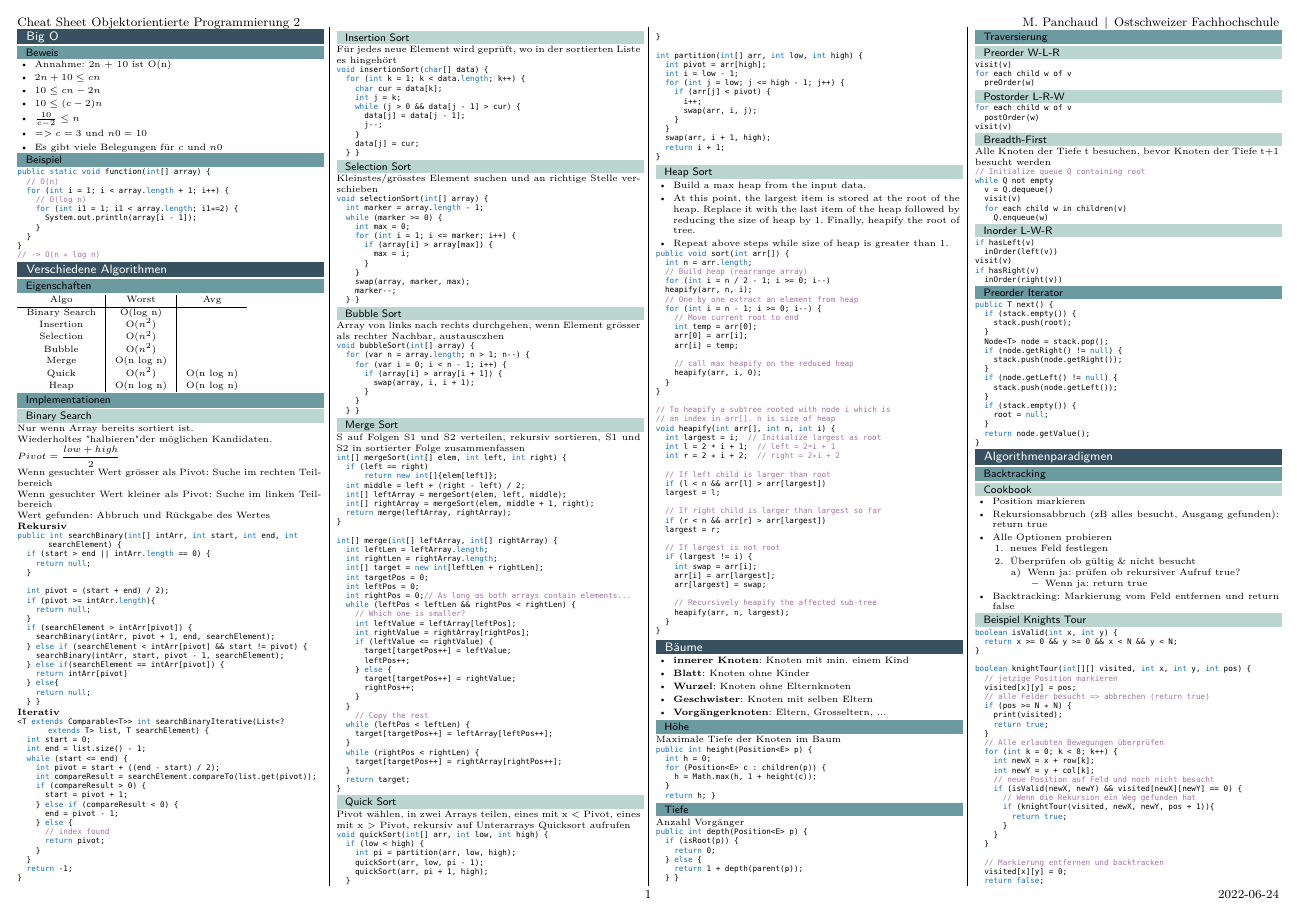
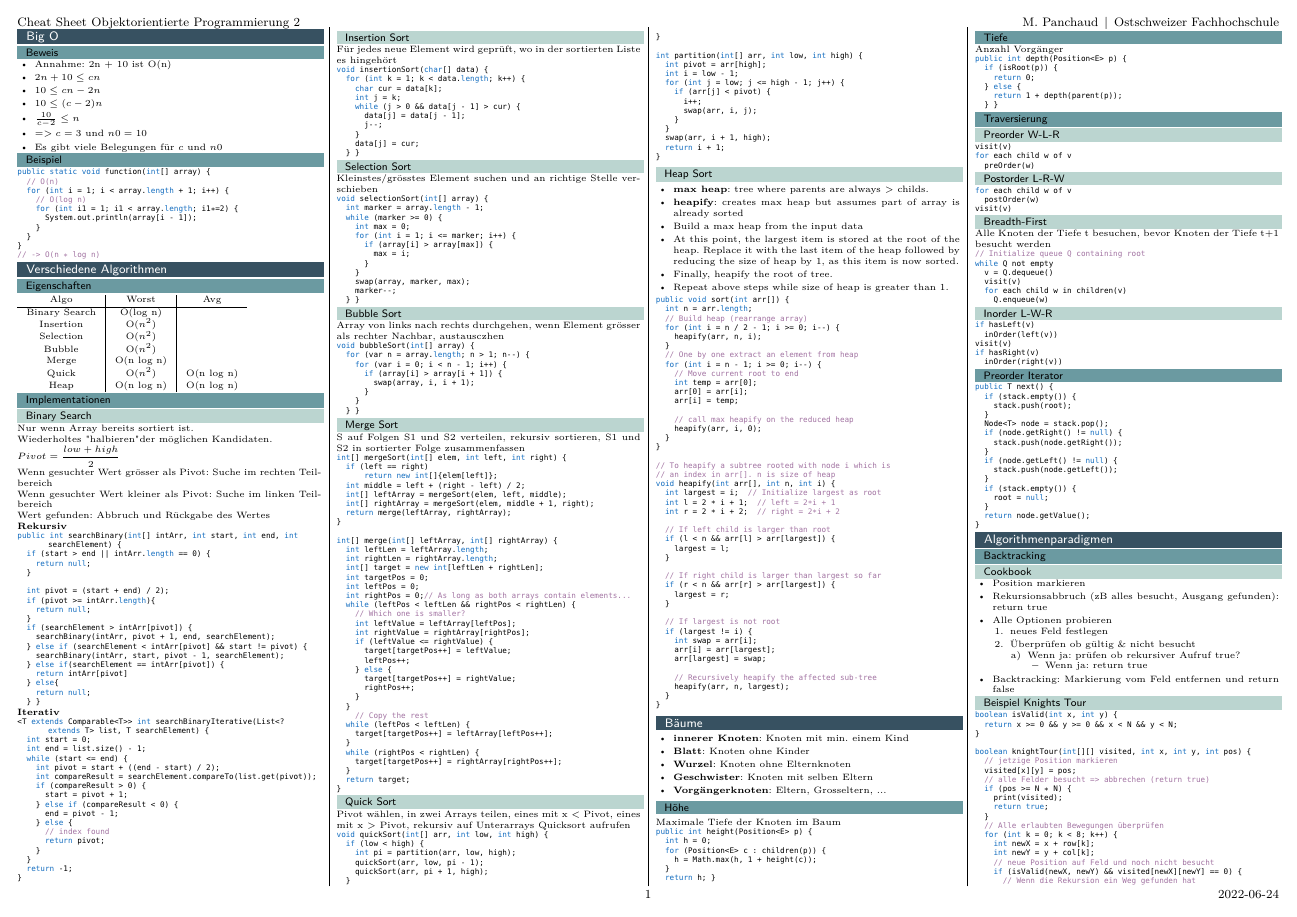
Before and after one commit to panmau/OOP2, a LaTeX document (main.tex): page 1 of 3. Compiled offline with pdfLaTeX.

Commit message:
Improve Heap Sort section

```diff
--- a/main.tex
+++ b/main.tex
@@ -228,16 +228,22 @@ int partition(int[] arr, int low, int high) {
 
 		\subsubsection{Heap Sort}
 			\begin{itemize}
-				\item Build a max heap from the input data.
-				\item At this point, the largest item is stored at the root of the heap. Replace it with the last item of the heap followed by reducing the size of heap by 1. Finally, heapify the root of tree.
+				\item \textbf{max heap}: tree where parents are always > childs.
+				\item \textbf{heapify}: creates max heap but assumes part of array is already sorted
+				\item Build a max heap from the input data
+				\item At this point, the largest item is stored at the root of the heap. Replace it with the last item of the heap followed by reducing the size of heap by 1, as this item is now sorted.
+				\item Finally, heapify the root of tree.
 				\item Repeat above steps while size of heap is greater than 1.
 			\end{itemize}
+
+			\vspace{2pt}
 			\begin{lstlisting}
 public void sort(int arr[]) {
 	int n = arr.length;
 	// Build heap (rearrange array)
-	for (int i = n / 2 - 1; i >= 0; i--)
-	heapify(arr, n, i);
+	for (int i = n / 2 - 1; i >= 0; i--) {
+		heapify(arr, n, i);
+	}
 	// One by one extract an element from heap
 	for (int i = n - 1; i >= 0; i--) {
 		// Move current root to end
```
Also changed, not shown: main.tex (10 more changed lines).
